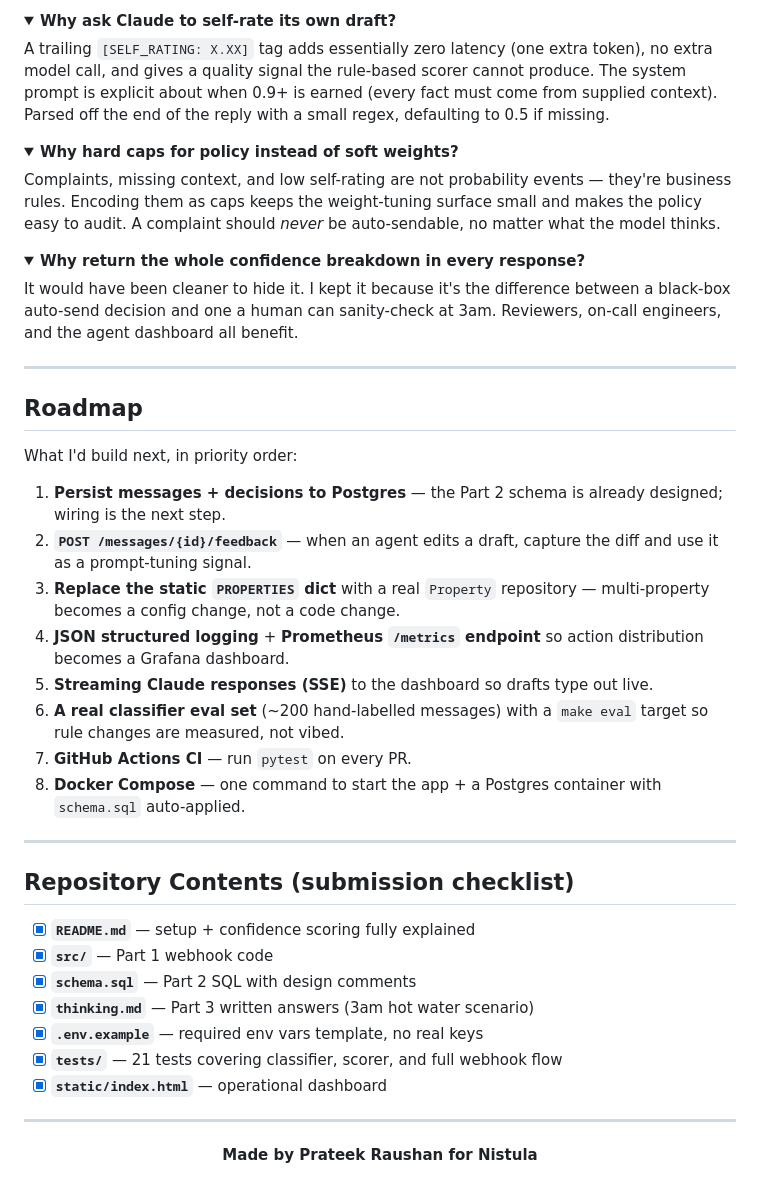
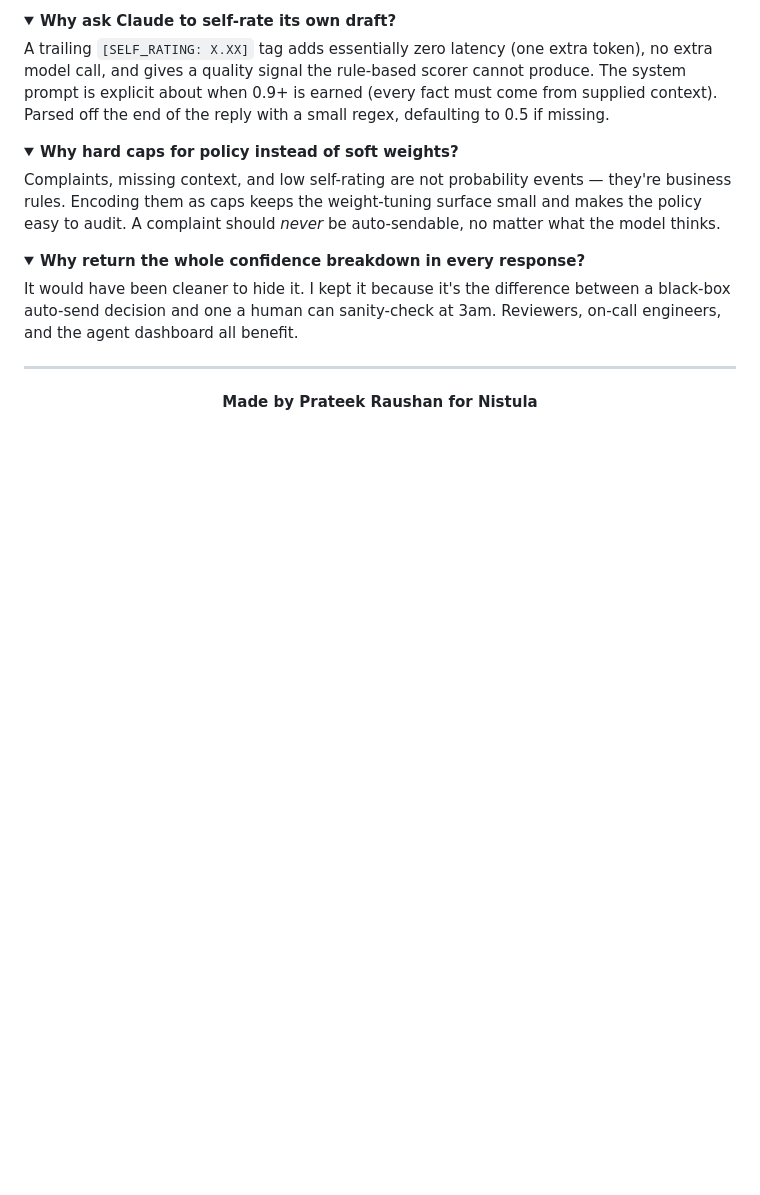
Before and after one commit to simply-mihir/nistula-technical-assessment, a Markdown page: README.md, the part around the change. Drawn GitHub-style; folded sections open; blank space fills up the shorter version.

Commit message:
Remove repository contents from README
Removed the roadmap section outlining future features and the repository contents checklist.

```diff
--- a/README.md
+++ b/README.md
@@ -536,32 +536,7 @@ It would have been cleaner to hide it. I kept it because it's the difference bet
 
 ---
 
-## Roadmap
 
-What I'd build next, in priority order:
-
-1. **Persist messages + decisions to Postgres** — the Part 2 schema is already designed; wiring is the next step.
-2. **`POST /messages/{id}/feedback`** — when an agent edits a draft, capture the diff and use it as a prompt-tuning signal.
-3. **Replace the static `PROPERTIES` dict** with a real `Property` repository — multi-property becomes a config change, not a code change.
-4. **JSON structured logging** + **Prometheus `/metrics` endpoint** so action distribution becomes a Grafana dashboard.
-5. **Streaming Claude responses (SSE)** to the dashboard so drafts type out live.
-6. **A real classifier eval set** (~200 hand-labelled messages) with a `make eval` target so rule changes are measured, not vibed.
-7. **GitHub Actions CI** — run `pytest` on every PR.
-8. **Docker Compose** — one command to start the app + a Postgres container with `schema.sql` auto-applied.
-
----
-
-## Repository Contents (submission checklist)
-
-- [x] **`README.md`** — setup + confidence scoring fully explained
-- [x] **`src/`** — Part 1 webhook code
-- [x] **`schema.sql`** — Part 2 SQL with design comments
-- [x] **`thinking.md`** — Part 3 written answers (3am hot water scenario)
-- [x] **`.env.example`** — required env vars template, no real keys
-- [x] **`tests/`** — 21 tests covering classifier, scorer, and full webhook flow
-- [x] **`static/index.html`** — operational dashboard
-
----
 
 <div align="center">
 
```
